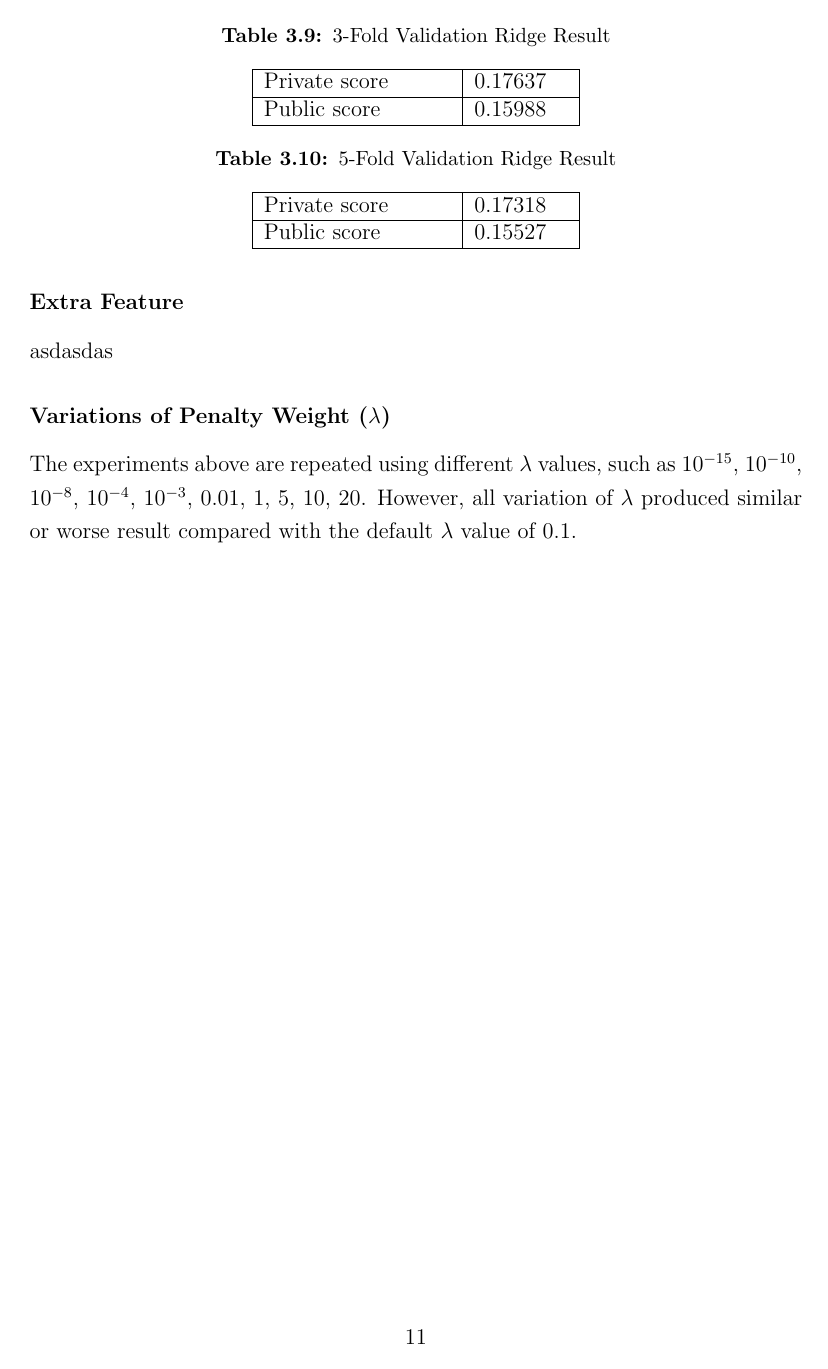
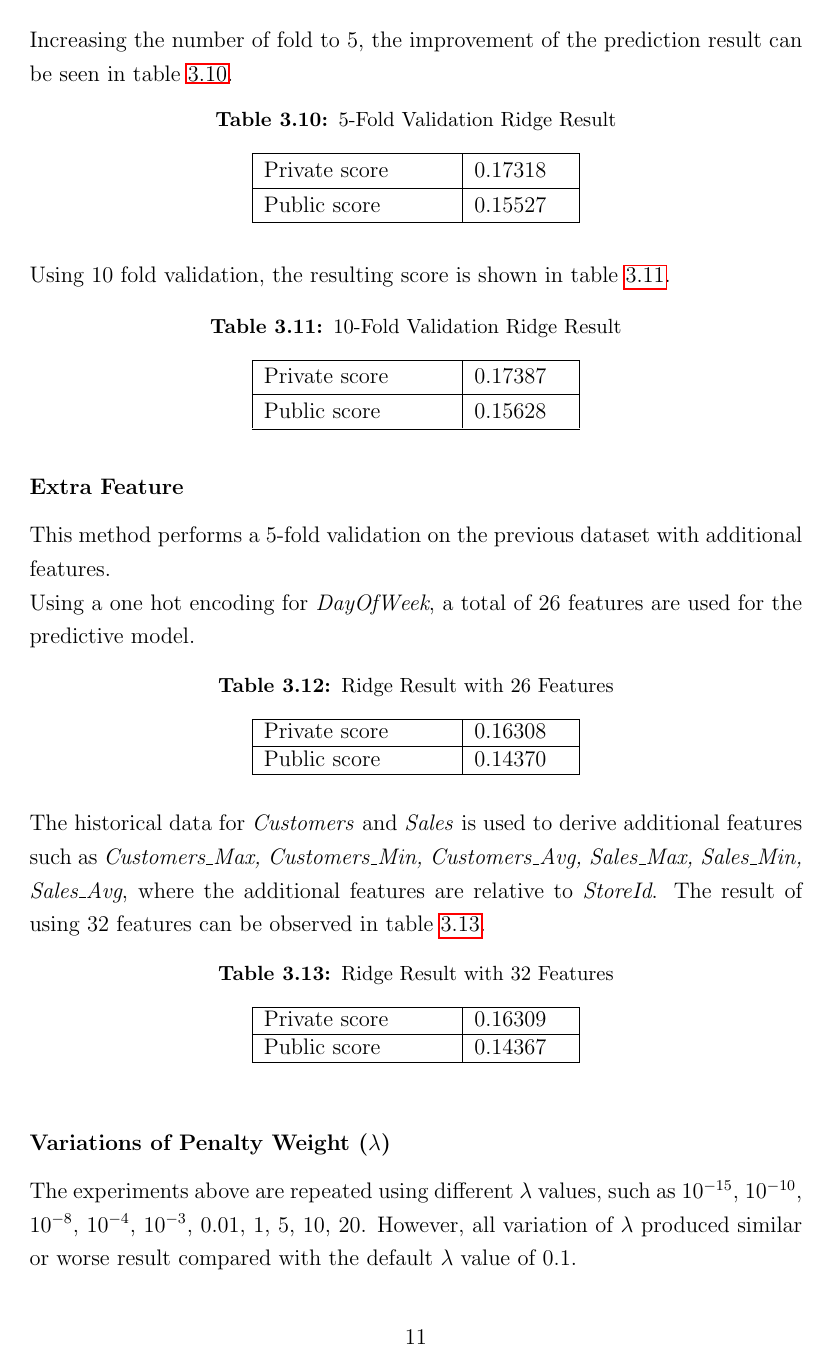
Before and after one commit to Stefan0010/CZ4041, a LaTeX document (report/report.tex, which reads report/ridge.tex): page 15 of 18 before the commit and page 15 of 17 after it. Compiled offline with pdfLaTeX; an older LaTeX class or package is replaced by its successor.

Commit message:
finished lasso and ridge

```diff
--- a/report/ridge.tex
+++ b/report/ridge.tex
@@ -97,16 +99,29 @@ Using 10 fold validation, the resulting score is shown in table \ref{tab:ridge_1
 \end{table}
 
 \subsubsection{Extra Feature}
-asdasdas
-
+This method performs a 5-fold validation on the previous dataset with additional features.
+\\
+Using a one hot encoding for \textit{DayOfWeek}, a total of 26 features are used for the predictive model.
 \begin{table}[h]
 	\centering
-	\caption{}
-	\label{}
+	\caption{Ridge Result with 26 Features}
+	\label{tab:ridge_extra_feature_1}
 	\begin{tabular}{|m{100pt}|m{50pt}|}
 		\hline
-		Private score & 0 \\ \hline
-		Public score  & 0 \\ \hline
+		Private score & 0.16308 \\ \hline
+		Public score  & 0.14370 \\ \hline
+	\end{tabular}
+\end{table}
+\\
+The historical data for \textit{Customers} and \textit{Sales} is used to derive additional features such as \textit{Customers\_Max, Customers\_Min, Customers\_Avg, Sales\_Max, Sales\_Min, Sales\_Avg}, where the additional features are relative to \textit{StoreId}. The result of using 32 features can be observed in table \ref{tab:ridge_extra_feature_2}.
+\begin{table}[h]
+	\centering
+	\caption{Ridge Result with 32 Features}
+	\label{tab:ridge_extra_feature_2}
+	\begin{tabular}{|m{100pt}|m{50pt}|}
+		\hline
+		Private score & 0.16309 \\ \hline
+		Public score  & 0.14367 \\ \hline
 	\end{tabular}
 \end{table}
 
```
Also changed, not shown: report/report.pdf, report/ridge.tex (12 more changed lines), 4 other files.
